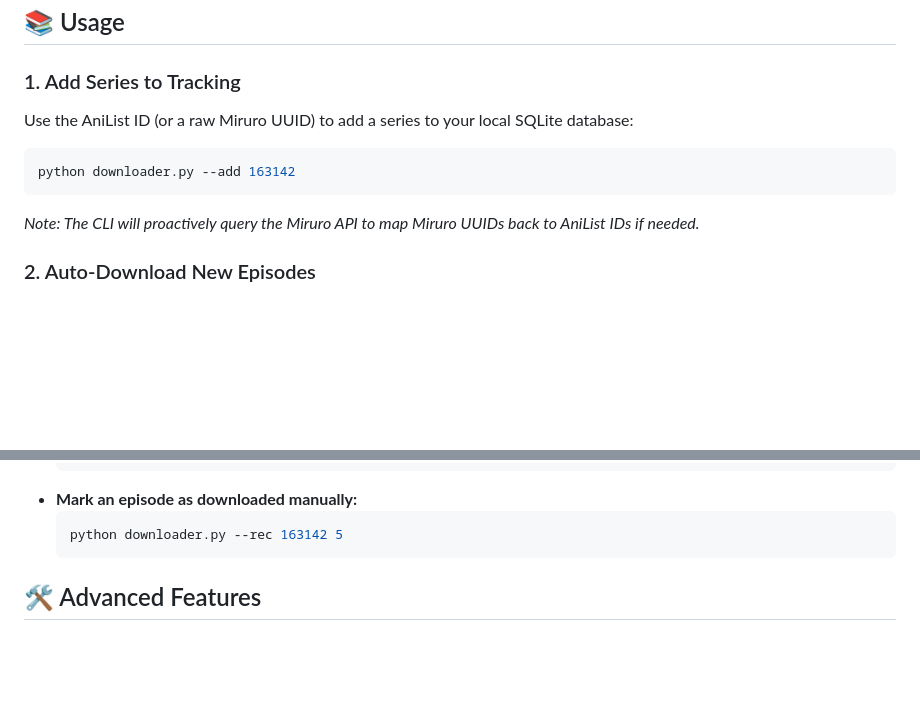
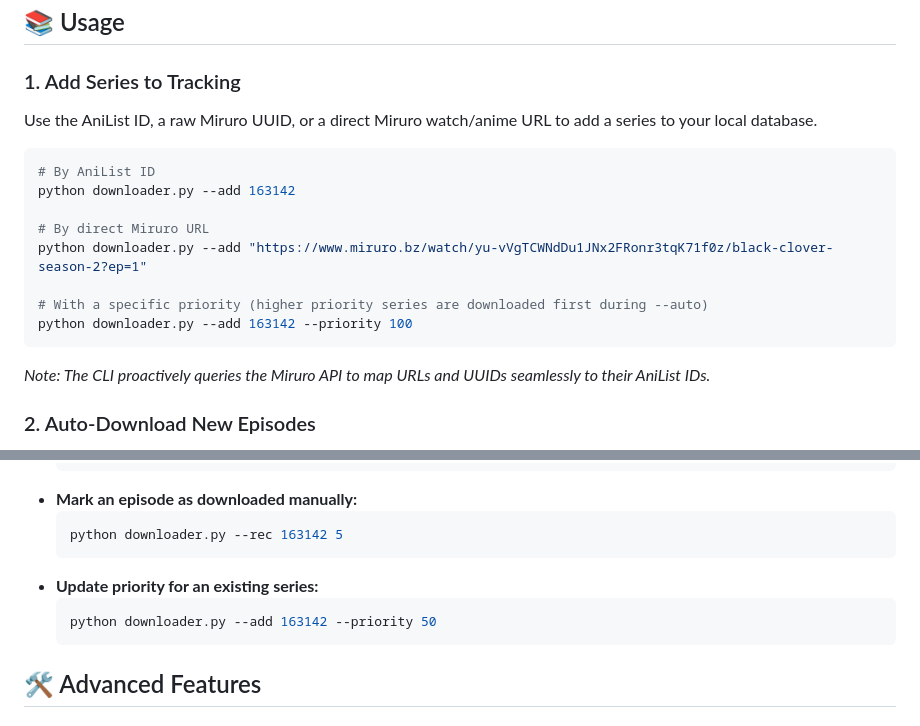
Before and after one commit to Varun-Thete/miruro-custom-cli, a Markdown page: README.md, 2 parts joined by grey strips. Drawn GitHub-style; blank space fills up the shorter version.

Commit message:
Update README with URL support and --priority flag usage

````diff
--- a/README.md
+++ b/README.md
@@ -37,11 +37,18 @@ An advanced, autonomous CLI tool for batch downloading anime streams from Miruro
 ## 📚 Usage
 
 ### 1. Add Series to Tracking
-Use the AniList ID (or a raw Miruro UUID) to add a series to your local SQLite database:
+Use the AniList ID, a raw Miruro UUID, or a direct Miruro watch/anime URL to add a series to your local database.
 ```bash
+# By AniList ID
 python downloader.py --add 163142
+
+# By direct Miruro URL
+python downloader.py --add "https://www.miruro.bz/watch/yu-vVgTCWNdDu1JNx2FRonr3tqK71f0z/black-clover-season-2?ep=1"
+
+# With a specific priority (higher priority series are downloaded first during --auto)
+python downloader.py --add 163142 --priority 100
 ```
-*Note: The CLI will proactively query the Miruro API to map Miruro UUIDs back to AniList IDs if needed.*
+*Note: The CLI proactively queries the Miruro API to map URLs and UUIDs seamlessly to their AniList IDs.*
 
 ### 2. Auto-Download New Episodes
 Probe all tracked series in your database, fetch schedules, and download any missing episodes natively to your `Downloads` folder:
@@ -72,6 +79,10 @@ python downloader.py --auto -q 1080
   ```bash
   python downloader.py --rec 163142 5
   ```
+- **Update priority for an existing series:**
+  ```bash
+  python downloader.py --add 163142 --priority 50
+  ```
 
 ## 🛠 Advanced Features
 
````
